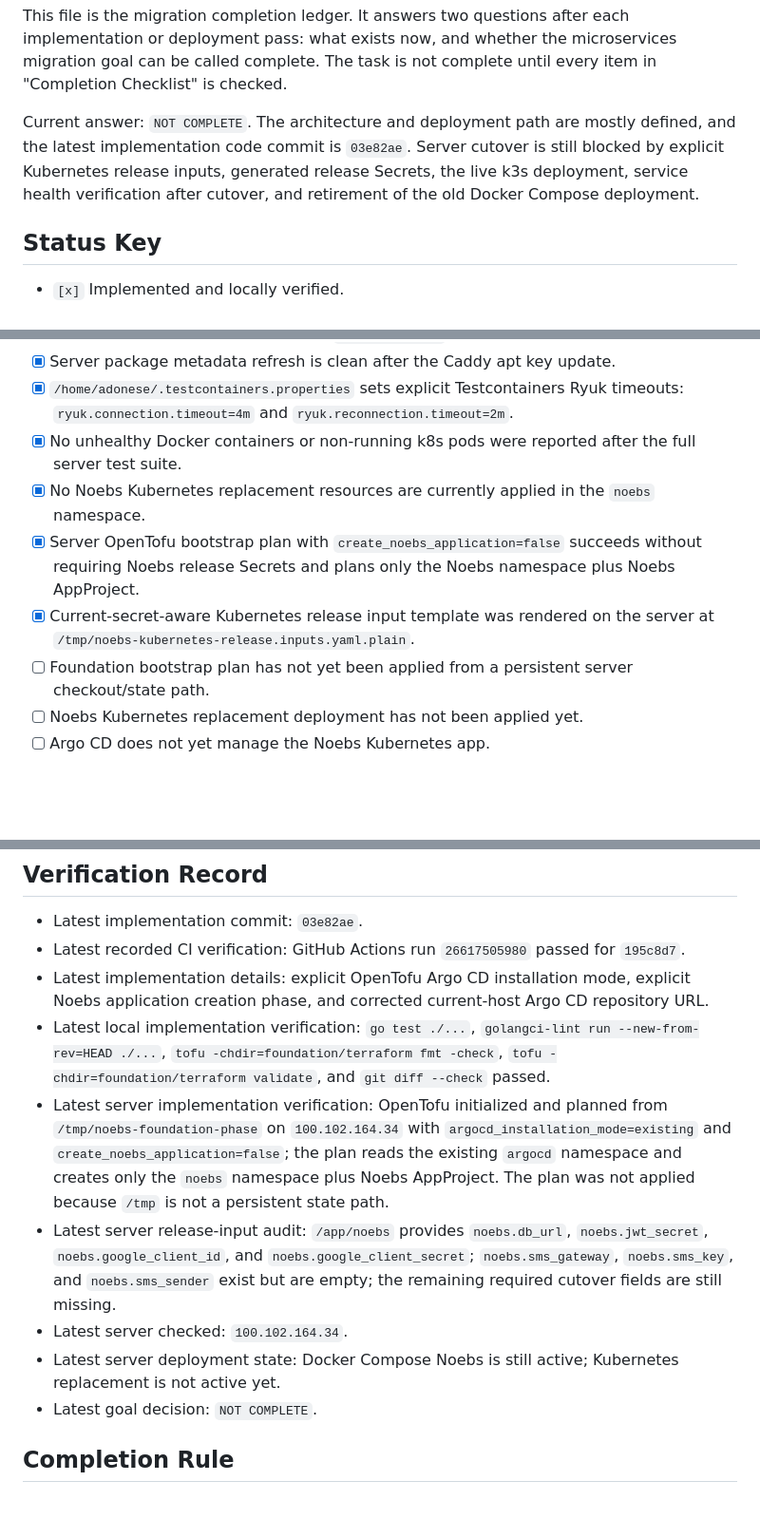
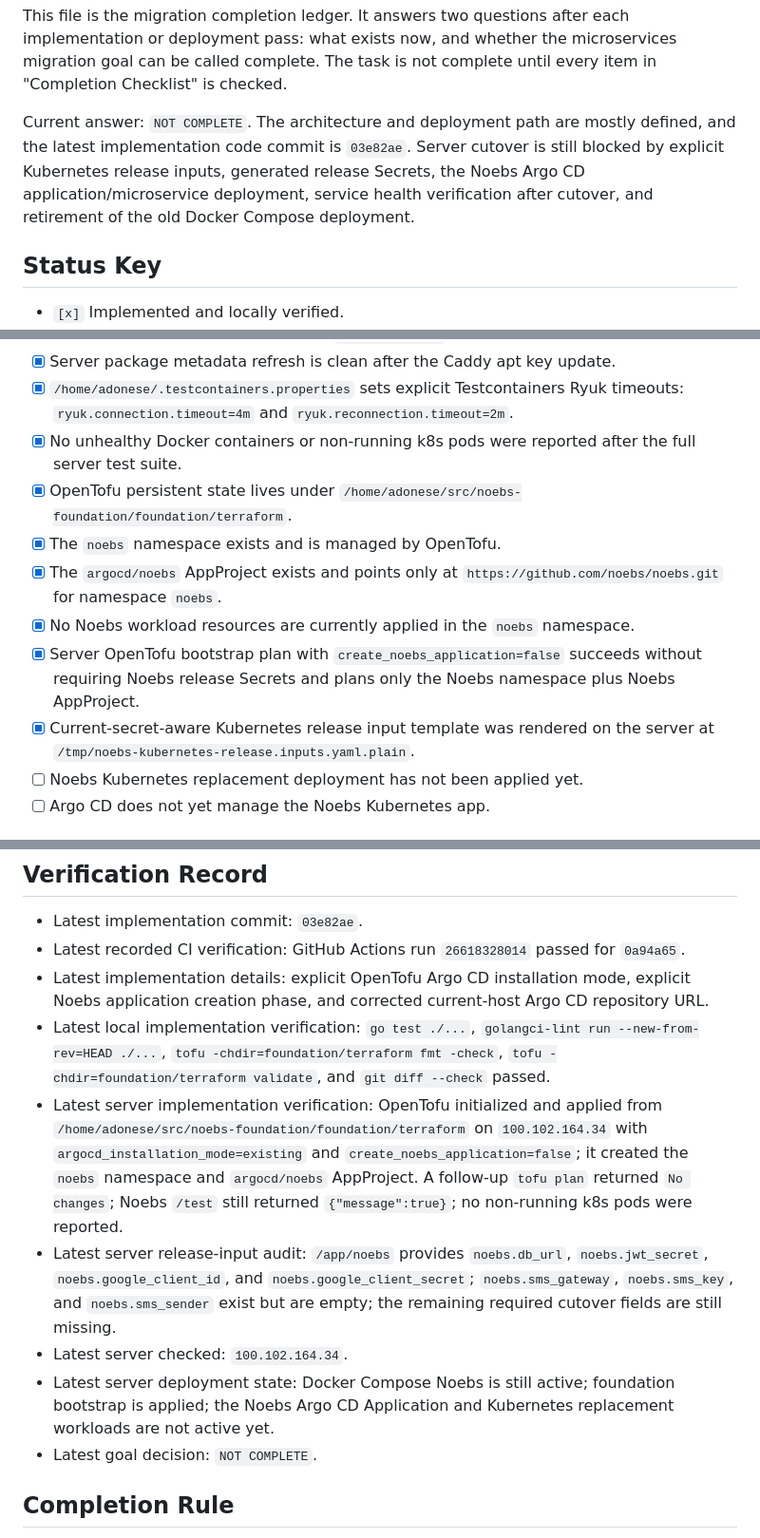
Before and after one commit to noebs/noebs, a Markdown page: CHECKLIST.md, 3 parts joined by grey strips. Shown at 95% size. Rendered like a GitHub page; blank space fills up the shorter version.

Commit message:
Record applied foundation bootstrap

```diff
--- a/CHECKLIST.md
+++ b/CHECKLIST.md
@@ -10,8 +10,8 @@ until every item in "Completion Checklist" is checked.
 Current answer: `NOT COMPLETE`. The architecture and deployment path are mostly
 defined, and the latest implementation code commit is `03e82ae`. Server cutover
 is still blocked by explicit Kubernetes release inputs, generated release
-Secrets, the live k3s deployment, service health verification after cutover, and
-retirement of the old Docker Compose deployment.
+Secrets, the Noebs Argo CD application/microservice deployment, service health
+verification after cutover, and retirement of the old Docker Compose deployment.
 
 ## Status Key
 
@@ -136,10 +139,12 @@ retirement of the old Docker Compose deployment.
 - [x] Server package metadata refresh is clean after the Caddy apt key update.
 - [x] `/home/adonese/.testcontainers.properties` sets explicit Testcontainers Ryuk timeouts: `ryuk.connection.timeout=4m` and `ryuk.reconnection.timeout=2m`.
 - [x] No unhealthy Docker containers or non-running k8s pods were reported after the full server test suite.
-- [x] No Noebs Kubernetes replacement resources are currently applied in the `noebs` namespace.
+- [x] OpenTofu persistent state lives under `/home/adonese/src/noebs-foundation/foundation/terraform`.
+- [x] The `noebs` namespace exists and is managed by OpenTofu.
+- [x] The `argocd/noebs` AppProject exists and points only at `https://github.com/noebs/noebs.git` for namespace `noebs`.
+- [x] No Noebs workload resources are currently applied in the `noebs` namespace.
 - [x] Server OpenTofu bootstrap plan with `create_noebs_application=false` succeeds without requiring Noebs release Secrets and plans only the Noebs namespace plus Noebs AppProject.
 - [x] Current-secret-aware Kubernetes release input template was rendered on the server at `/tmp/noebs-kubernetes-release.inputs.yaml.plain`.
-- [ ] Foundation bootstrap plan has not yet been applied from a persistent server checkout/state path.
 - [ ] Noebs Kubernetes replacement deployment has not been applied yet.
 - [ ] Argo CD does not yet manage the Noebs Kubernetes app.
 
@@ -199,13 +203,13 @@ Latest blocker summary:
 ## Verification Record
 
 - Latest implementation commit: `03e82ae`.
-- Latest recorded CI verification: GitHub Actions run `26617505980` passed for `195c8d7`.
+- Latest recorded CI verification: GitHub Actions run `26618328014` passed for `0a94a65`.
 - Latest implementation details: explicit OpenTofu Argo CD installation mode, explicit Noebs application creation phase, and corrected current-host Argo CD repository URL.
 - Latest local implementation verification: `go test ./...`, `golangci-lint run --new-from-rev=HEAD ./...`, `tofu -chdir=foundation/terraform fmt -check`, `tofu -chdir=foundation/terraform validate`, and `git diff --check` passed.
-- Latest server implementation verification: OpenTofu initialized and planned from `/tmp/noebs-foundation-phase` on `100.102.164.34` with `argocd_installation_mode=existing` and `create_noebs_application=false`; the plan reads the existing `argocd` namespace and creates only the `noebs` namespace plus Noebs AppProject. The plan was not applied because `/tmp` is not a persistent state path.
+- Latest server implementation verification: OpenTofu initialized and applied from `/home/adonese/src/noebs-foundation/foundation/terraform` on `100.102.164.34` with `argocd_installation_mode=existing` and `create_noebs_application=false`; it created the `noebs` namespace and `argocd/noebs` AppProject. A follow-up `tofu plan` returned `No changes`; Noebs `/test` still returned `{"message":true}`; no non-running k8s pods were reported.
 - Latest server release-input audit: `/app/noebs` provides `noebs.db_url`, `noebs.jwt_secret`, `noebs.google_client_id`, and `noebs.google_client_secret`; `noebs.sms_gateway`, `noebs.sms_key`, and `noebs.sms_sender` exist but are empty; the remaining required cutover fields are still missing.
 - Latest server checked: `100.102.164.34`.
-- Latest server deployment state: Docker Compose Noebs is still active; Kubernetes replacement is not active yet.
+- Latest server deployment state: Docker Compose Noebs is still active; foundation bootstrap is applied; the Noebs Argo CD Application and Kubernetes replacement workloads are not active yet.
 - Latest goal decision: `NOT COMPLETE`.
 
 ## Completion Rule
```
Also changed, not shown: other parts of CHECKLIST.md (+4 -2 lines).
